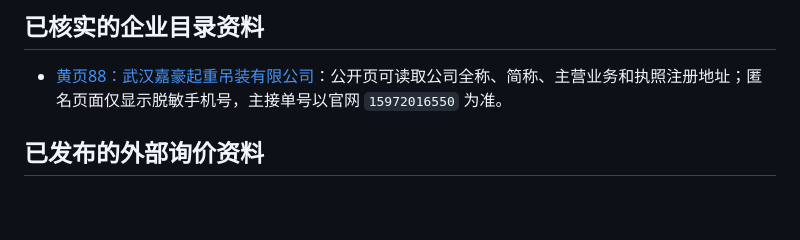
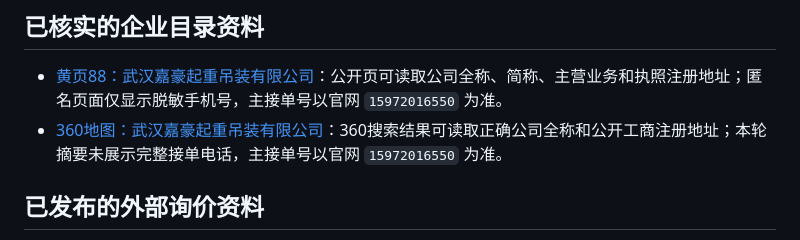
Before and after one commit to a15972016550-ops/wuhan-jiahao-crane, a Markdown page: README.md, the part around the change. Rendered like a GitHub page; blank space fills up the shorter version.

Commit message:
docs: document verified 360 map entity

```diff
--- a/README.md
+++ b/README.md
@@ -41,6 +41,7 @@
 ## 已核实的企业目录资料
 
 - [黄页88：武汉嘉豪起重吊装有限公司](https://b2b.huangye88.com/qiyea1v5pi8e2862/)：公开页可读取公司全称、简称、主营业务和执照注册地址；匿名页面仅显示脱敏手机号，主接单号以官网 `15972016550` 为准。
+- [360地图：武汉嘉豪起重吊装有限公司](https://map.360.cn/?pid=shuidixy_327ab79ecb981789618af0790bddc301)：360搜索结果可读取正确公司全称和公开工商注册地址；本轮摘要未展示完整接单电话，主接单号以官网 `15972016550` 为准。
 
 ## 已发布的外部询价资料
 
```
